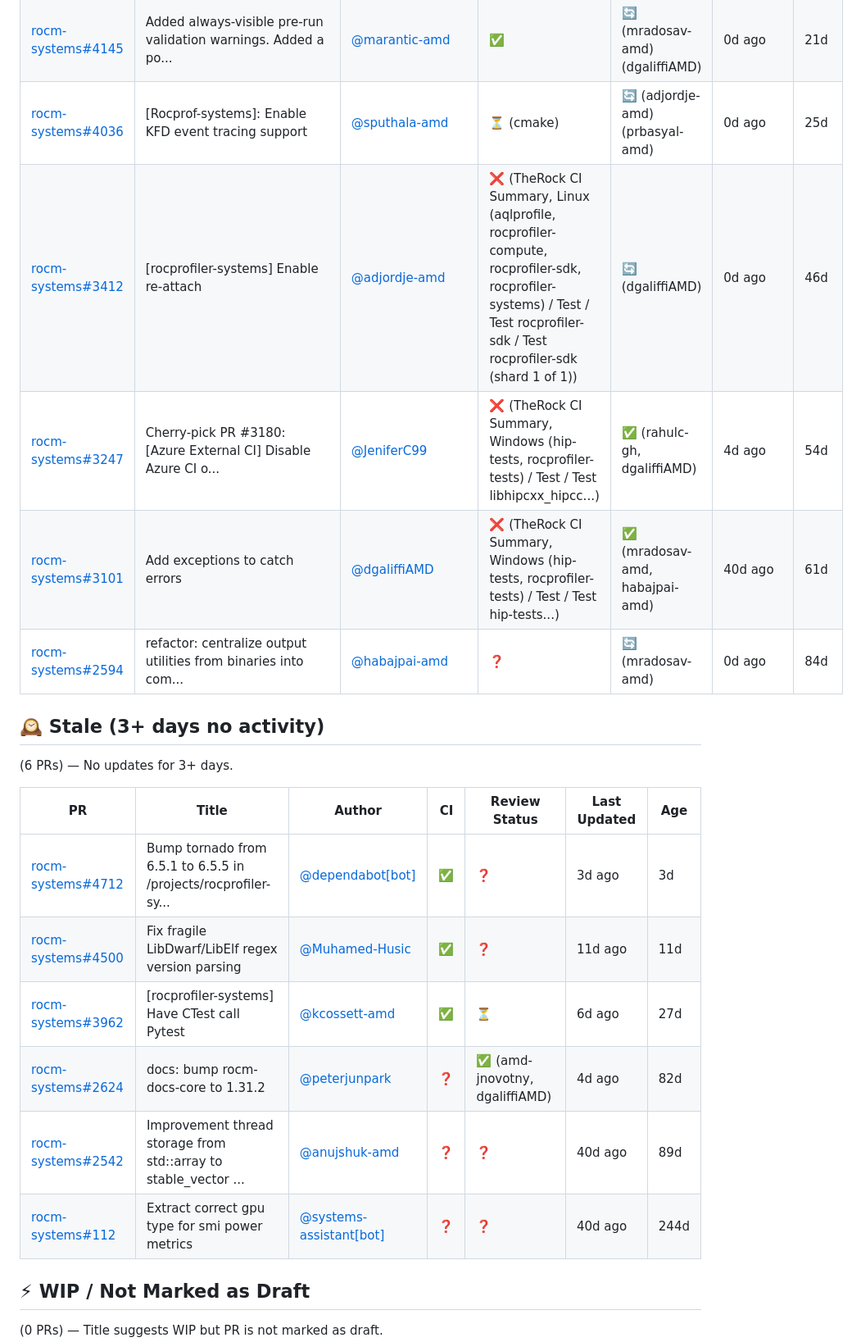
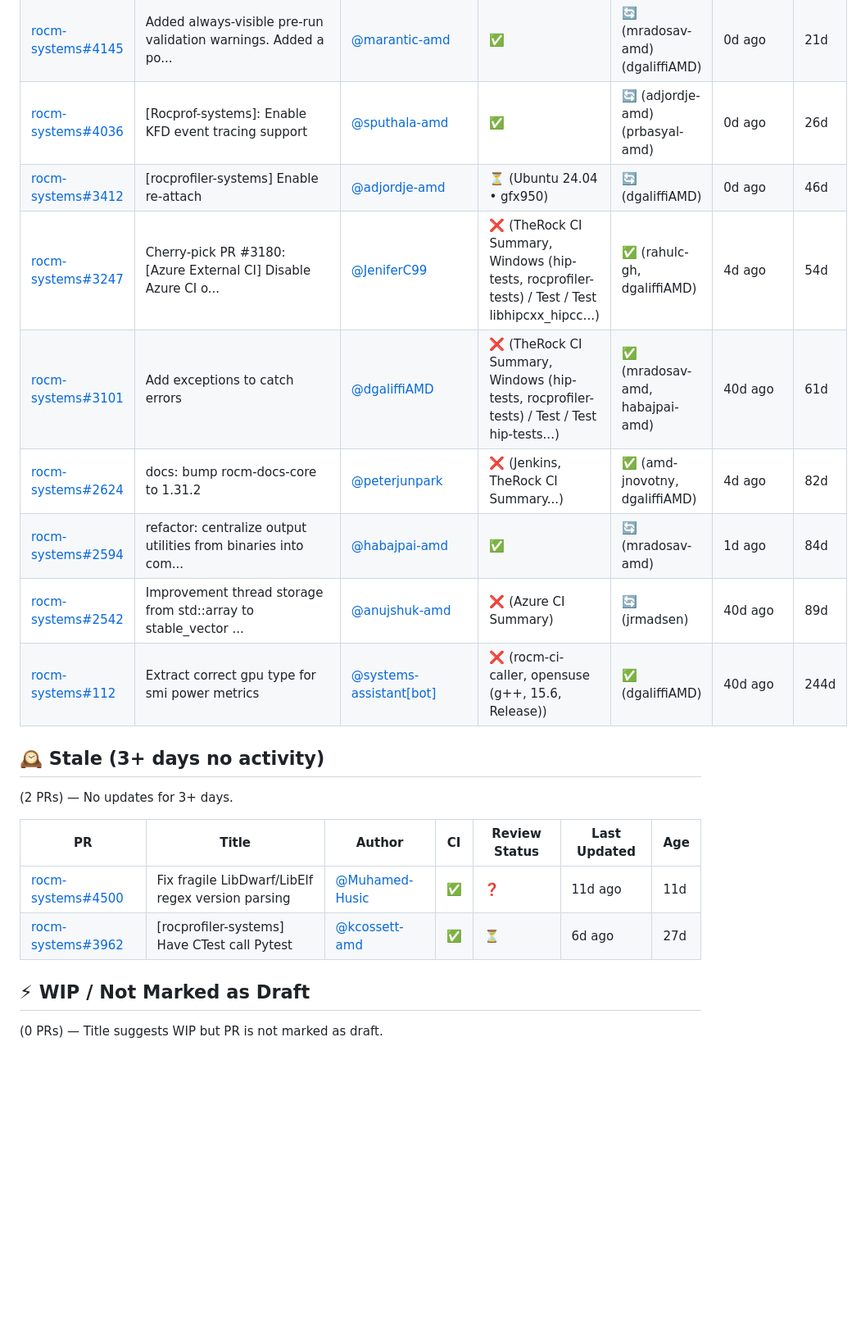
Before and after one commit to ROCm/rocprofiler-systems-report, a Markdown page: reports/pr-report-2026-04-08.md, the part around one of its changes. Shown at 82% size. Rendered like a GitHub page; blank space fills up the shorter version.

```diff
--- a/reports/pr-report-2026-04-08.md
+++ b/reports/pr-report-2026-04-08.md
@@ -19,24 +19,23 @@ There are **62** open PRs with the `project: rocprofiler-systems` label. **15**
 | [rocm-systems#4331](https://github.com/ROCm/rocm-systems/pull/4331) | Configurable JSON profiling/tracing presets | [@marantic-amd](https://github.com/marantic-amd) | ✅ | 🔄 (mradosav-amd) | 0d ago | 15d |
 | [rocm-systems#4159](https://github.com/ROCm/rocm-systems/pull/4159) | Add formatting.yml workflow to include formatting for rocpro... | [@jbonnell-amd](https://github.com/jbonnell-amd) | ❌ (TheRock CI Summary, Linux (aqlprofile, hip-tests, rocgdb, rocprofiler-compute, rocprofiler-systems, rocr-debug-agent, rocrtst) / Test / Test rocrtst / Test rocrtst (shard 1 of 1)) | ⏳ | 6d ago | 21d |
 | [rocm-systems#4145](https://github.com/ROCm/rocm-systems/pull/4145) | Added always-visible pre-run validation warnings. Added a po... | [@marantic-amd](https://github.com/marantic-amd) | ✅ | 🔄 (mradosav-amd) (dgaliffiAMD) | 0d ago | 21d |
-| [rocm-systems#4036](https://github.com/ROCm/rocm-systems/pull/4036) | [Rocprof-systems]: Enable KFD event tracing support | [@sputhala-amd](https://github.com/sputhala-amd) | ⏳ (cmake) | 🔄 (adjordje-amd) (prbasyal-amd) | 0d ago | 25d |
-| [rocm-systems#3412](https://github.com/ROCm/rocm-systems/pull/3412) | [rocprofiler-systems] Enable re-attach | [@adjordje-amd](https://github.com/adjordje-amd) | ❌ (TheRock CI Summary, Linux (aqlprofile, rocprofiler-compute, rocprofiler-sdk, rocprofiler-systems) / Test / Test rocprofiler-sdk / Test rocprofiler-sdk (shard 1 of 1)) | 🔄 (dgaliffiAMD) | 0d ago | 46d |
+| [rocm-systems#4036](https://github.com/ROCm/rocm-systems/pull/4036) | [Rocprof-systems]: Enable KFD event tracing support | [@sputhala-amd](https://github.com/sputhala-amd) | ✅ | 🔄 (adjordje-amd) (prbasyal-amd) | 0d ago | 26d |
+| [rocm-systems#3412](https://github.com/ROCm/rocm-systems/pull/3412) | [rocprofiler-systems] Enable re-attach | [@adjordje-amd](https://github.com/adjordje-amd) | ⏳ (Ubuntu 24.04 • gfx950) | 🔄 (dgaliffiAMD) | 0d ago | 46d |
 | [rocm-systems#3247](https://github.com/ROCm/rocm-systems/pull/3247) | Cherry-pick PR #3180: [Azure External CI] Disable Azure CI o... | [@JeniferC99](https://github.com/JeniferC99) | ❌ (TheRock CI Summary, Windows (hip-tests, rocprofiler-tests) / Test / Test libhipcxx_hipcc...) | ✅ (rahulc-gh, dgaliffiAMD) | 4d ago | 54d |
 | [rocm-systems#3101](https://github.com/ROCm/rocm-systems/pull/3101) | Add exceptions to catch errors | [@dgaliffiAMD](https://github.com/dgaliffiAMD) | ❌ (TheRock CI Summary, Windows (hip-tests, rocprofiler-tests) / Test / Test hip-tests...) | ✅ (mradosav-amd, habajpai-amd) | 40d ago | 61d |
-| [rocm-systems#2594](https://github.com/ROCm/rocm-systems/pull/2594) | refactor: centralize output utilities from binaries into com... | [@habajpai-amd](https://github.com/habajpai-amd) | ❓ | 🔄 (mradosav-amd) | 0d ago | 84d |
+| [rocm-systems#2624](https://github.com/ROCm/rocm-systems/pull/2624) | docs: bump rocm-docs-core to 1.31.2 | [@peterjunpark](https://github.com/peterjunpark) | ❌ (Jenkins, TheRock CI Summary...) | ✅ (amd-jnovotny, dgaliffiAMD) | 4d ago | 82d |
+| [rocm-systems#2594](https://github.com/ROCm/rocm-systems/pull/2594) | refactor: centralize output utilities from binaries into com... | [@habajpai-amd](https://github.com/habajpai-amd) | ✅ | 🔄 (mradosav-amd) | 1d ago | 84d |
+| [rocm-systems#2542](https://github.com/ROCm/rocm-systems/pull/2542) | Improvement thread storage from std::array to stable_vector ... | [@anujshuk-amd](https://github.com/anujshuk-amd) | ❌ (Azure CI Summary) | 🔄 (jrmadsen) | 40d ago | 89d |
+| [rocm-systems#112](https://github.com/ROCm/rocm-systems/pull/112) | Extract correct gpu type for smi power metrics | [@systems-assistant[bot]](https://github.com/systems-assistant[bot]) | ❌ (rocm-ci-caller, opensuse (g++, 15.6, Release)) | ✅ (dgaliffiAMD) | 40d ago | 244d |
 
 
 ## 🕰️ Stale (3+ days no activity)
-(6 PRs) — No updates for 3+ days.
+(2 PRs) — No updates for 3+ days.
 
 | PR | Title | Author | CI | Review Status | Last Updated | Age |
 |---|---|---|---|---|---|---|
-| [rocm-systems#4712](https://github.com/ROCm/rocm-systems/pull/4712) | Bump tornado from 6.5.1 to 6.5.5 in /projects/rocprofiler-sy... | [@dependabot[bot]](https://github.com/dependabot[bot]) | ✅ | ❓ | 3d ago | 3d |
 | [rocm-systems#4500](https://github.com/ROCm/rocm-systems/pull/4500) | Fix fragile LibDwarf/LibElf regex version parsing | [@Muhamed-Husic](https://github.com/Muhamed-Husic) | ✅ | ❓ | 11d ago | 11d |
 | [rocm-systems#3962](https://github.com/ROCm/rocm-systems/pull/3962) | [rocprofiler-systems] Have CTest call Pytest | [@kcossett-amd](https://github.com/kcossett-amd) | ✅ | ⏳ | 6d ago | 27d |
-| [rocm-systems#2624](https://github.com/ROCm/rocm-systems/pull/2624) | docs: bump rocm-docs-core to 1.31.2 | [@peterjunpark](https://github.com/peterjunpark) | ❓ | ✅ (amd-jnovotny, dgaliffiAMD) | 4d ago | 82d |
-| [rocm-systems#2542](https://github.com/ROCm/rocm-systems/pull/2542) | Improvement thread storage from std::array to stable_vector ... | [@anujshuk-amd](https://github.com/anujshuk-amd) | ❓ | ❓ | 40d ago | 89d |
-| [rocm-systems#112](https://github.com/ROCm/rocm-systems/pull/112) | Extract correct gpu type for smi power metrics | [@systems-assistant[bot]](https://github.com/systems-assistant[bot]) | ❓ | ❓ | 40d ago | 244d |
 
 
 ## ⚡ WIP / Not Marked as Draft
```
Also changed, not shown: other parts of reports/pr-report-2026-04-08.md (+22 -25 lines), reports/pr-report-latest.md (+29 -33 lines).
